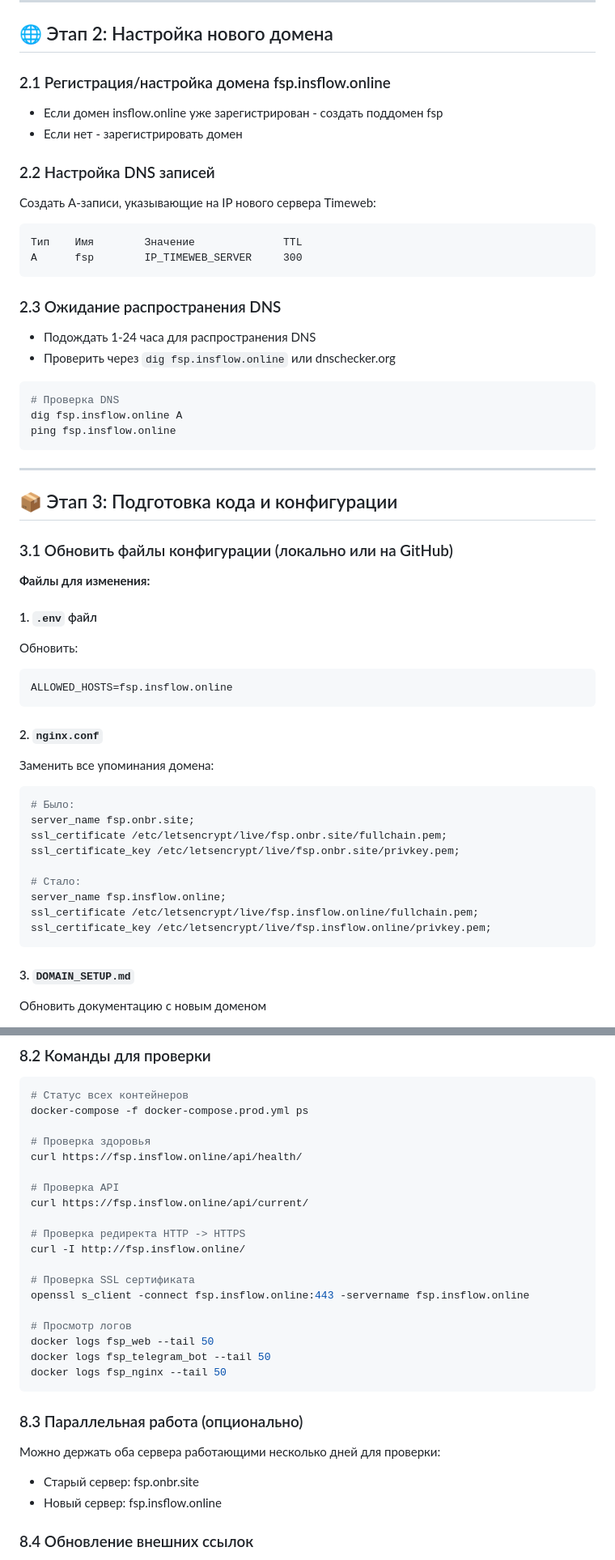
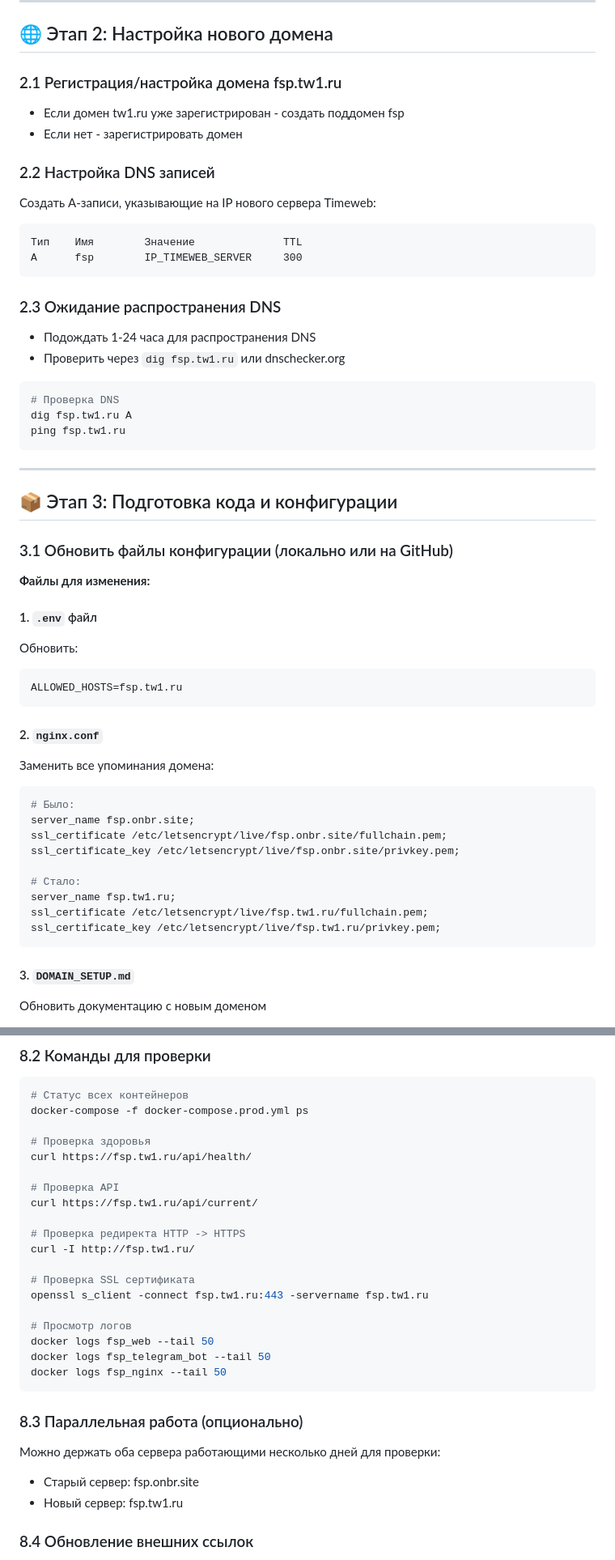
Before and after one commit to grigra27/fsp, a Markdown page: MIGRATION_PLAN.md, 2 parts joined by grey strips. Shown at 81% size. Drawn GitHub-style.

Commit message:
upd migration plan

````diff
--- a/MIGRATION_PLAN.md
+++ b/MIGRATION_PLAN.md
@@ -48,8 +48,8 @@ sudo ufw --force enable
 
 ## 🌐 Этап 2: Настройка нового домена
 
-### 2.1 Регистрация/настройка домена fsp.insflow.online
-- Если домен insflow.online уже зарегистрирован - создать поддомен fsp
+### 2.1 Регистрация/настройка домена fsp.tw1.ru
+- Если домен tw1.ru уже зарегистрирован - создать поддомен fsp
 - Если нет - зарегистрировать домен
 
 ### 2.2 Настройка DNS записей
@@ -61,12 +61,12 @@ A      fsp        IP_TIMEWEB_SERVER     300
 
 ### 2.3 Ожидание распространения DNS
 - Подождать 1-24 часа для распространения DNS
-- Проверить через `dig fsp.insflow.online` или dnschecker.org
+- Проверить через `dig fsp.tw1.ru` или dnschecker.org
 
 ```bash
 # Проверка DNS
-dig fsp.insflow.online A
-ping fsp.insflow.online
+dig fsp.tw1.ru A
+ping fsp.tw1.ru
 ```
 
 ---
@@ -80,7 +80,7 @@ ping fsp.insflow.online
 #### 1. `.env` файл
 Обновить:
 ```env
-ALLOWED_HOSTS=fsp.insflow.online
+ALLOWED_HOSTS=fsp.tw1.ru
 ```
 
 #### 2. `nginx.conf`
@@ -92,9 +92,9 @@ ssl_certificate /etc/letsencrypt/live/fsp.onbr.site/fullchain.pem;
 ssl_certificate_key /etc/letsencrypt/live/fsp.onbr.site/privkey.pem;
 
 # Стало:
-server_name fsp.insflow.online;
-ssl_certificate /etc/letsencrypt/live/fsp.insflow.online/fullchain.pem;
-ssl_certificate_key /etc/letsencrypt/live/fsp.insflow.online/privkey.pem;
+server_name fsp.tw1.ru;
+ssl_certificate /etc/letsencrypt/live/fsp.tw1.ru/fullchain.pem;
+ssl_certificate_key /etc/letsencrypt/live/fsp.tw1.ru/privkey.pem;
 ```
 
 #### 3. `DOMAIN_SETUP.md`
@@ -323,16 +323,16 @@ curl "https://api.telegram.org/bot<YOUR_BOT_TOKEN>/setWebhook?url=https://fsp.in
 docker-compose -f docker-compose.prod.yml ps
 
 # Проверка здоровья
-curl https://fsp.insflow.online/api/health/
+curl https://fsp.tw1.ru/api/health/
 
 # Проверка API
-curl https://fsp.insflow.online/api/current/
+curl https://fsp.tw1.ru/api/current/
 
 # Проверка редиректа HTTP -> HTTPS
-curl -I http://fsp.insflow.online/
+curl -I http://fsp.tw1.ru/
 
 # Проверка SSL сертификата
-openssl s_client -connect fsp.insflow.online:443 -servername fsp.insflow.online
+openssl s_client -connect fsp.tw1.ru:443 -servername fsp.tw1.ru
 
 # Просмотр логов
 docker logs fsp_web --tail 50
@@ -343,7 +343,7 @@ docker logs fsp_nginx --tail 50
 ### 8.3 Параллельная работа (опционально)
 Можно держать оба сервера работающими несколько дней для проверки:
 - Старый сервер: fsp.onbr.site
-- Новый сервер: fsp.insflow.online
+- Новый сервер: fsp.tw1.ru
 
 ### 8.4 Обновление внешних ссылок
 - Обновить ссылки в документации
````
Also changed, not shown: other parts of MIGRATION_PLAN.md (+18 -18 lines).
